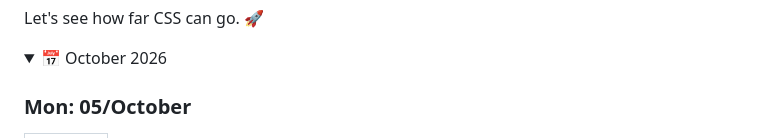
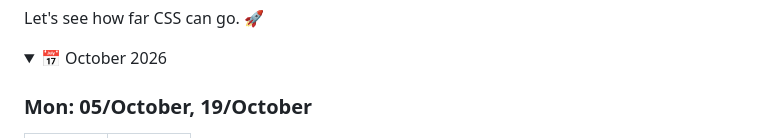
Before and after one commit to hboudar/Css-ing, a Markdown page: README.md, the part around one of its changes. Rendered like a GitHub page; folded sections open.

Commit message:
Update design gallery

```diff
--- a/README.md
+++ b/README.md
@@ -21,7 +21,7 @@ Let's see how far CSS can go. 🚀
 <details>
 <summary>📅 October 2026</summary>
 
-### Mon: 05/October
+### Mon: 05/October, 19/October
 
 <table>
 <tr>
```
Also changed, not shown: other parts of README.md (+1 -0 lines).
